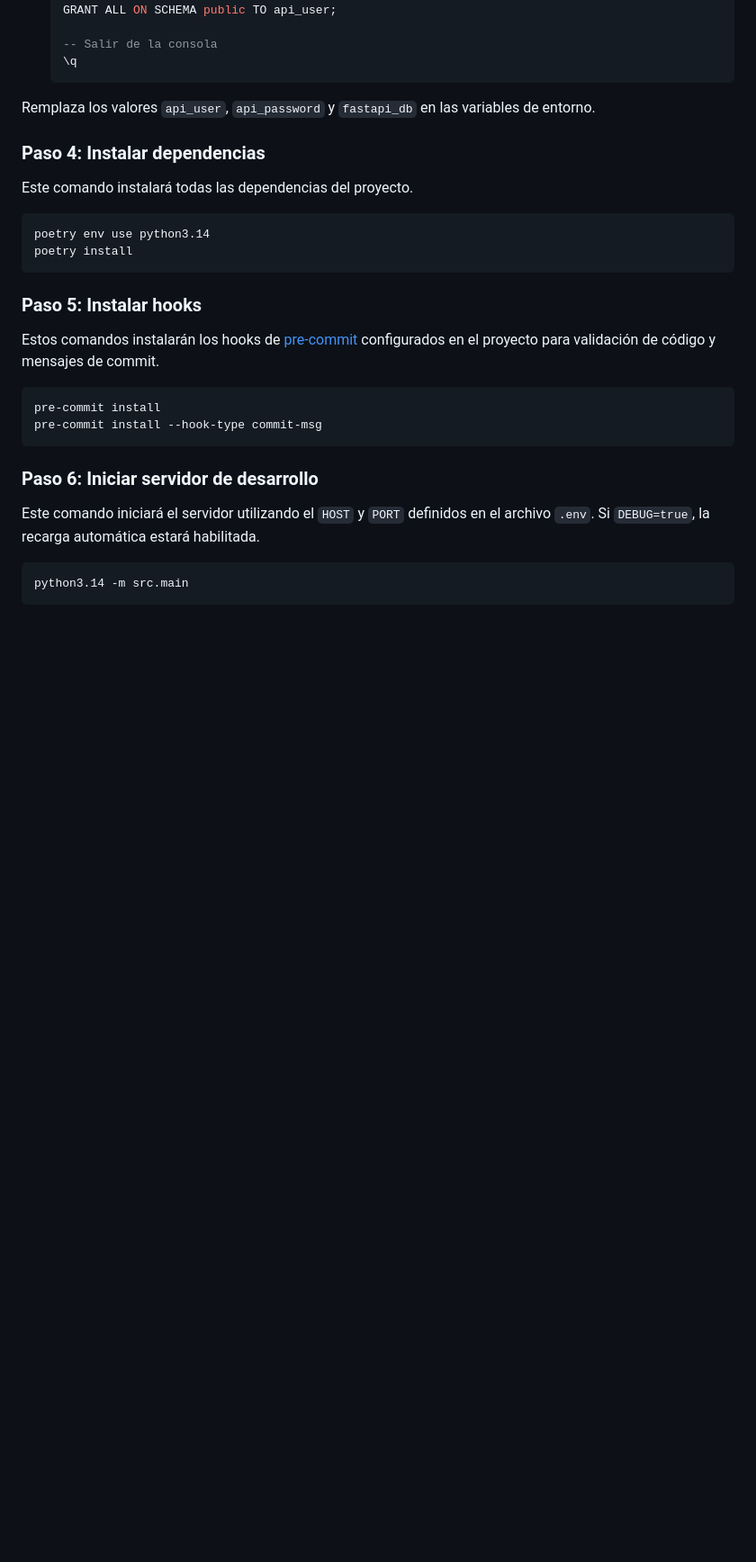
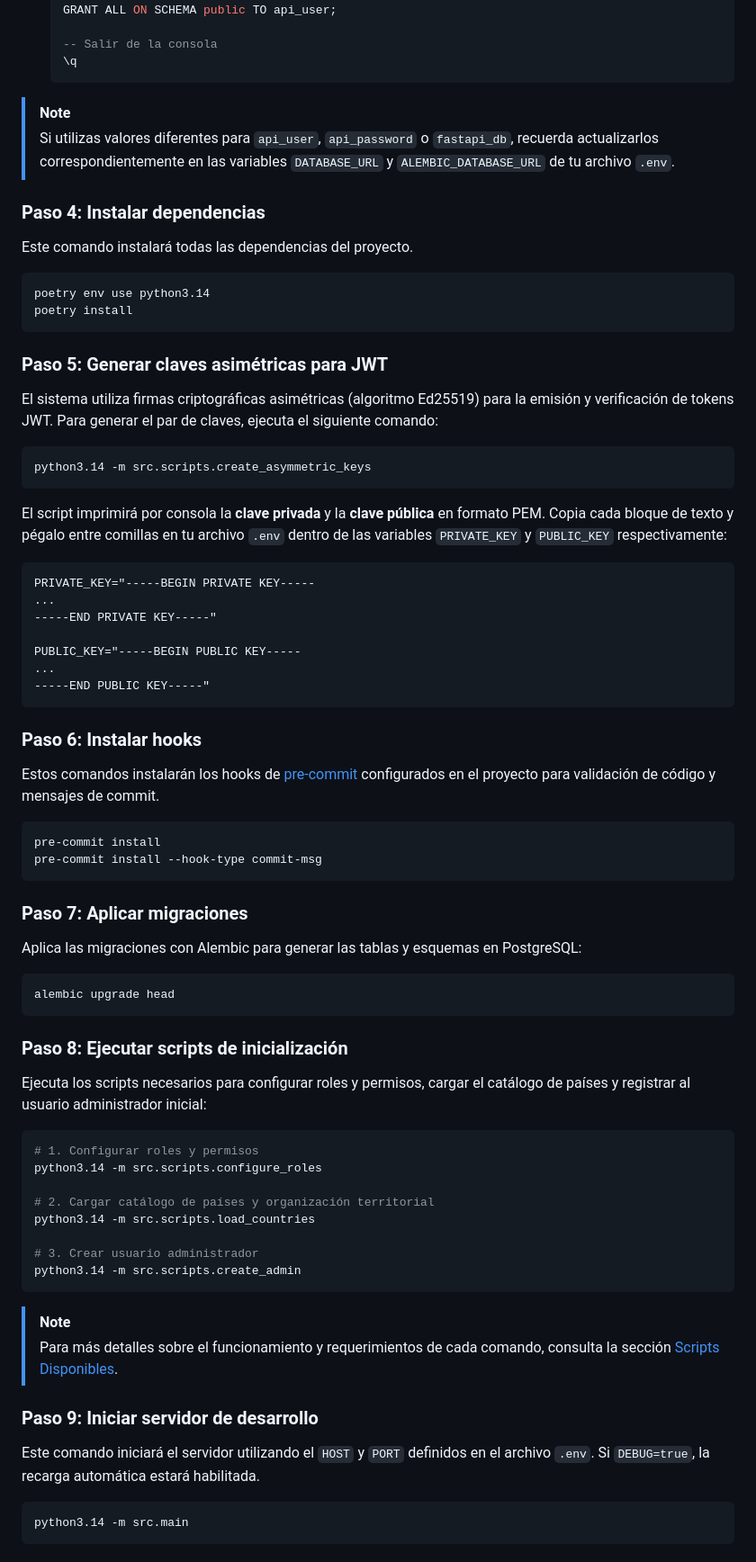
Before and after one commit to viavervit-dev/api-sacre, a Markdown page: README.md, the part around one of its changes. Shown at 90% size. Drawn GitHub-style; blank space fills up the shorter version.

Commit message:
docs: actualización del readme del proyecto

````diff
--- a/README.md
+++ b/README.md
@@ -195,7 +198,8 @@ Este proyecto utiliza **PostgreSQL** como motor de base de datos. Para la conexi
    \q
    ```
 
-Remplaza los valores `api_user`, `api_password` y `fastapi_db` en las variables de entorno.
+> [!NOTE]
+> Si utilizas valores diferentes para `api_user`, `api_password` o `fastapi_db`, recuerda actualizarlos correspondientemente en las variables `DATABASE_URL` y `ALEMBIC_DATABASE_URL` de tu archivo `.env`.
 
 ### Paso 4: Instalar dependencias
 
@@ -206,7 +210,27 @@ poetry env use python3.14
 poetry install
 ```
 
-### Paso 5: Instalar hooks
+### Paso 5: Generar claves asimétricas para JWT
+
+El sistema utiliza firmas criptográficas asimétricas (algoritmo Ed25519) para la emisión y verificación de tokens JWT. Para generar el par de claves, ejecuta el siguiente comando:
+
+```bash
+python3.14 -m src.scripts.create_asymmetric_keys
+```
+
+El script imprimirá por consola la **clave privada** y la **clave pública** en formato PEM. Copia cada bloque de texto y pégalo entre comillas en tu archivo `.env` dentro de las variables `PRIVATE_KEY` y `PUBLIC_KEY` respectivamente:
+
+```env
+PRIVATE_KEY="-----BEGIN PRIVATE KEY-----
+...
+-----END PRIVATE KEY-----"
+
+PUBLIC_KEY="-----BEGIN PUBLIC KEY-----
+...
+-----END PUBLIC KEY-----"
+```
+
+### Paso 6: Instalar hooks
 
 Estos comandos instalarán los hooks de [pre-commit](https://pre-commit.com/) configurados en el proyecto para validación de código y mensajes de commit.
 
@@ -215,7 +239,33 @@ pre-commit install
 pre-commit install --hook-type commit-msg
 ```
 
-### Paso 6: Iniciar servidor de desarrollo
+### Paso 7: Aplicar migraciones
+
+Aplica las migraciones con Alembic para generar las tablas y esquemas en PostgreSQL:
+
+```bash
+alembic upgrade head
+```
+
+### Paso 8: Ejecutar scripts de inicialización
+
+Ejecuta los scripts necesarios para configurar roles y permisos, cargar el catálogo de países y registrar al usuario administrador inicial:
+
+```bash
+# 1. Configurar roles y permisos
+python3.14 -m src.scripts.configure_roles
+
+# 2. Cargar catálogo de países y organización territorial
+python3.14 -m src.scripts.load_countries
+
+# 3. Crear usuario administrador
+python3.14 -m src.scripts.create_admin
+```
+
+> [!NOTE]
+> Para más detalles sobre el funcionamiento y requerimientos de cada comando, consulta la sección [Scripts Disponibles](#-6-scripts-disponibles).
+
+### Paso 9: Iniciar servidor de desarrollo
 
 Este comando iniciará el servidor utilizando el `HOST` y `PORT` definidos en el archivo `.env`. Si `DEBUG=true`, la recarga automática estará habilitada.
 
````
Also changed, not shown: other parts of README.md (+34 -14 lines).
